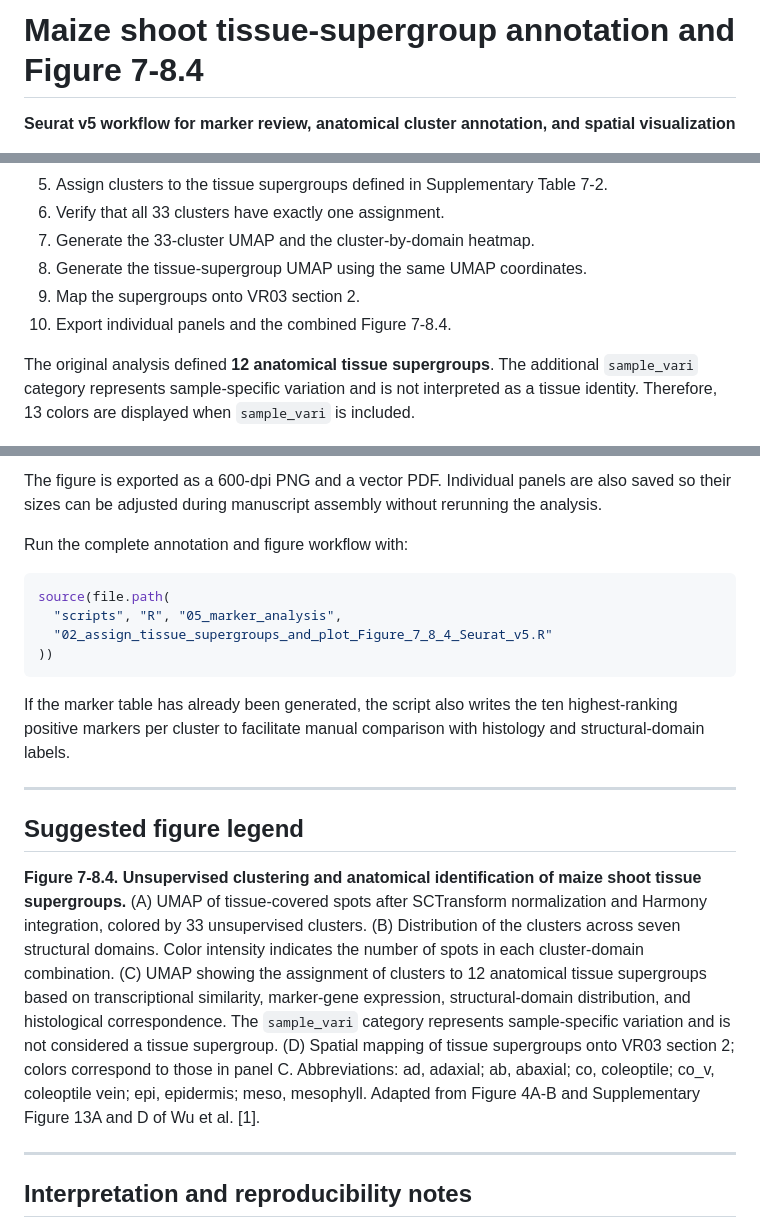
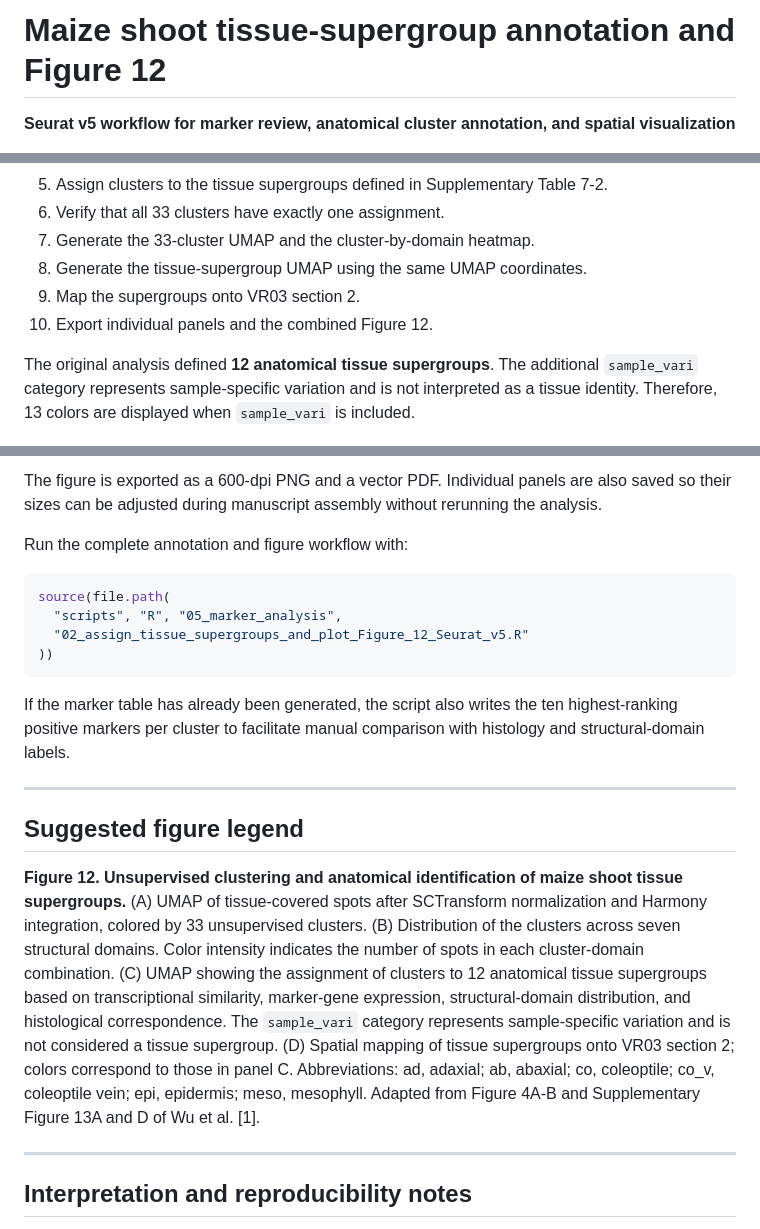
Before and after one commit to bomacchih/maize_shoot_data_process_v2, a Markdown page: docs/Tissue_supergroups_Figure_12_Seurat_v5.md, 3 parts joined by grey strips. GitHub-like rendering.

````diff
--- a/docs/Tissue_supergroups_Figure_7_8_4_Seurat_v5.md
+++ b/docs/Tissue_supergroups_Figure_12_Seurat_v5.md
@@ -1,4 +1,4 @@
-# Maize shoot tissue-supergroup annotation and Figure 7-8.4
+# Maize shoot tissue-supergroup annotation and Figure 12
 
 **Seurat v5 workflow for marker review, anatomical cluster annotation, and spatial visualization**
 
@@ -26,7 +26,7 @@ The examples assume that R is started from the repository root.
 7. Generate the 33-cluster UMAP and the cluster-by-domain heatmap.
 8. Generate the tissue-supergroup UMAP using the same UMAP coordinates.
 9. Map the supergroups onto VR03 section 2.
-10. Export individual panels and the combined Figure 7-8.4.
+10. Export individual panels and the combined Figure 12.
 
 The original analysis defined **12 anatomical tissue supergroups**. The additional `sample_vari` category represents sample-specific variation and is not interpreted as a tissue identity. Therefore, 13 colors are displayed when `sample_vari` is included.
 
@@ -291,7 +291,7 @@ Run the complete annotation and figure workflow with:
 ```r
 source(file.path(
   "scripts", "R", "05_marker_analysis",
-  "02_assign_tissue_supergroups_and_plot_Figure_7_8_4_Seurat_v5.R"
+  "02_assign_tissue_supergroups_and_plot_Figure_12_Seurat_v5.R"
 ))
 ```
 
@@ -301,7 +301,7 @@ If the marker table has already been generated, the script also writes the ten h
 
 ## Suggested figure legend
 
-**Figure 7-8.4. Unsupervised clustering and anatomical identification of maize shoot tissue supergroups.** (A) UMAP of tissue-covered spots after SCTransform normalization and Harmony integration, colored by 33 unsupervised clusters. (B) Distribution of the clusters across seven structural domains. Color intensity indicates the number of spots in each cluster-domain combination. (C) UMAP showing the assignment of clusters to 12 anatomical tissue supergroups based on transcriptional similarity, marker-gene expression, structural-domain distribution, and histological correspondence. The `sample_vari` category represents sample-specific variation and is not considered a tissue supergroup. (D) Spatial mapping of tissue supergroups onto VR03 section 2; colors correspond to those in panel C. Abbreviations: ad, adaxial; ab, abaxial; co, coleoptile; co_v, coleoptile vein; epi, epidermis; meso, mesophyll. Adapted from Figure 4A-B and Supplementary Figure 13A and D of Wu et al. [1].
+**Figure 12. Unsupervised clustering and anatomical identification of maize shoot tissue supergroups.** (A) UMAP of tissue-covered spots after SCTransform normalization and Harmony integration, colored by 33 unsupervised clusters. (B) Distribution of the clusters across seven structural domains. Color intensity indicates the number of spots in each cluster-domain combination. (C) UMAP showing the assignment of clusters to 12 anatomical tissue supergroups based on transcriptional similarity, marker-gene expression, structural-domain distribution, and histological correspondence. The `sample_vari` category represents sample-specific variation and is not considered a tissue supergroup. (D) Spatial mapping of tissue supergroups onto VR03 section 2; colors correspond to those in panel C. Abbreviations: ad, adaxial; ab, abaxial; co, coleoptile; co_v, coleoptile vein; epi, epidermis; meso, mesophyll. Adapted from Figure 4A-B and Supplementary Figure 13A and D of Wu et al. [1].
 
 ---
 
````
Also changed, not shown: other parts of docs/Tissue_supergroups_Figure_12_Seurat_v5.md (+15 -15 lines), README.md (+1 -1 lines), results/figures/Figure_12/Figure_12_B_cluster_domain_heatmap.png (added), 12 other files.
